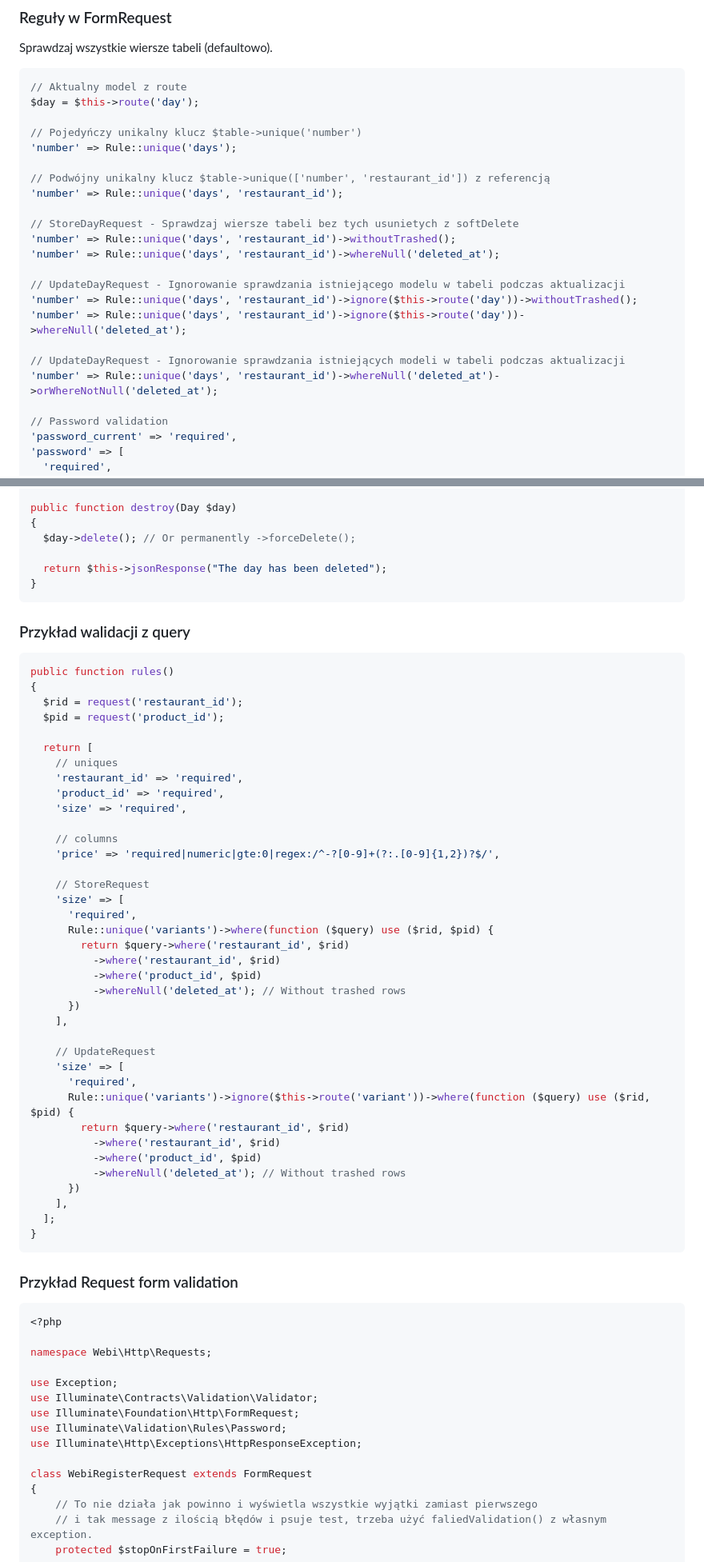
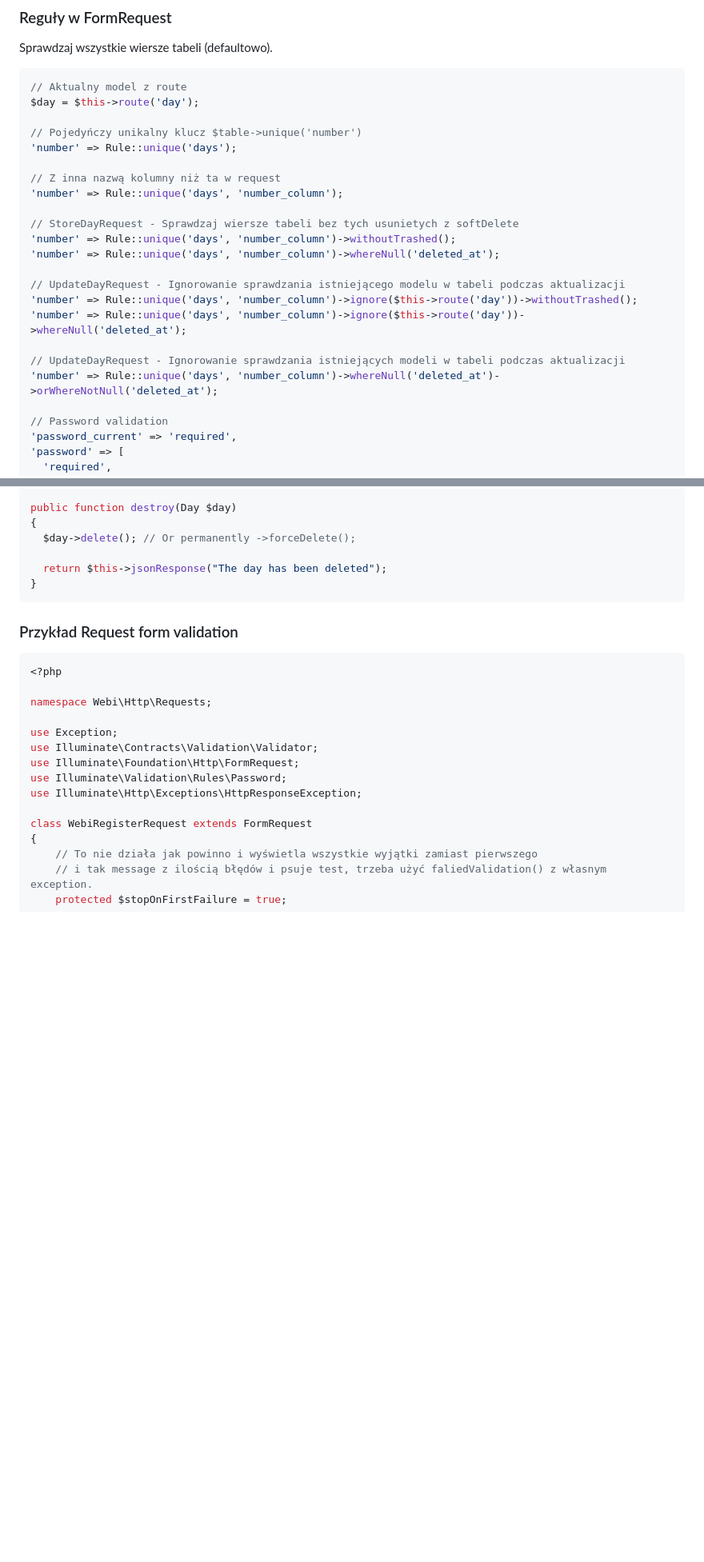
Before and after one commit to atomjoy/tutorials, a Markdown page: laravel/validate-multiple-unique-columns.md, 2 parts joined by grey strips. Shown at 80% size. Rendered like a GitHub page; blank space fills up the shorter version.

````diff
--- a/laravel/validate-multiple-unique-columns.md
+++ b/laravel/validate-multiple-unique-columns.md
@@ -31,19 +31,19 @@ $day = $this->route('day');
 // Pojedyńczy unikalny klucz $table->unique('number')
 'number' => Rule::unique('days');
 
-// Podwójny unikalny klucz $table->unique(['number', 'restaurant_id']) z referencją
-'number' => Rule::unique('days', 'restaurant_id');
+// Z inna nazwą kolumny niż ta w request
+'number' => Rule::unique('days', 'number_column');
 
 // StoreDayRequest - Sprawdzaj wiersze tabeli bez tych usunietych z softDelete
-'number' => Rule::unique('days', 'restaurant_id')->withoutTrashed();
-'number' => Rule::unique('days', 'restaurant_id')->whereNull('deleted_at');
+'number' => Rule::unique('days', 'number_column')->withoutTrashed();
+'number' => Rule::unique('days', 'number_column')->whereNull('deleted_at');
 
 // UpdateDayRequest - Ignorowanie sprawdzania istniejącego modelu w tabeli podczas aktualizacji
-'number' => Rule::unique('days', 'restaurant_id')->ignore($this->route('day'))->withoutTrashed();
-'number' => Rule::unique('days', 'restaurant_id')->ignore($this->route('day'))->whereNull('deleted_at');
+'number' => Rule::unique('days', 'number_column')->ignore($this->route('day'))->withoutTrashed();
+'number' => Rule::unique('days', 'number_column')->ignore($this->route('day'))->whereNull('deleted_at');
 
 // UpdateDayRequest - Ignorowanie sprawdzania istniejących modeli w tabeli podczas aktualizacji
-'number' => Rule::unique('days', 'restaurant_id')->whereNull('deleted_at')->orWhereNotNull('deleted_at');
+'number' => Rule::unique('days', 'number_column')->whereNull('deleted_at')->orWhereNotNull('deleted_at');
 
 // Password validation
 'password_current' => 'required',
@@ -111,47 +174,6 @@ public function destroy(Day $day)
   $day->delete(); // Or permanently ->forceDelete();
 
   return $this->jsonResponse("The day has been deleted");
-}
-```
-
-### Przykład walidacji z query
-```php
-public function rules()
-{
-  $rid = request('restaurant_id');
-  $pid = request('product_id');
-
-  return [
-    // uniques
-    'restaurant_id' => 'required',
-    'product_id' => 'required',
-    'size' => 'required',
-
-    // columns
-    'price' => 'required|numeric|gte:0|regex:/^-?[0-9]+(?:.[0-9]{1,2})?$/',
-
-    // StoreRequest
-    'size' => [
-      'required',
-      Rule::unique('variants')->where(function ($query) use ($rid, $pid) {
-        return $query->where('restaurant_id', $rid)
-          ->where('restaurant_id', $rid)
-          ->where('product_id', $pid)
-          ->whereNull('deleted_at'); // Without trashed rows
-      })
-    ],
-
-    // UpdateRequest
-    'size' => [
-      'required',
-      Rule::unique('variants')->ignore($this->route('variant'))->where(function ($query) use ($rid, $pid) {
-        return $query->where('restaurant_id', $rid)
-          ->where('restaurant_id', $rid)
-          ->where('product_id', $pid)
-          ->whereNull('deleted_at'); // Without trashed rows
-      })
-    ],
-  ];
 }
 ```
 
````
Also changed, not shown: other parts of laravel/validate-multiple-unique-columns.md (+63 -0 lines).
